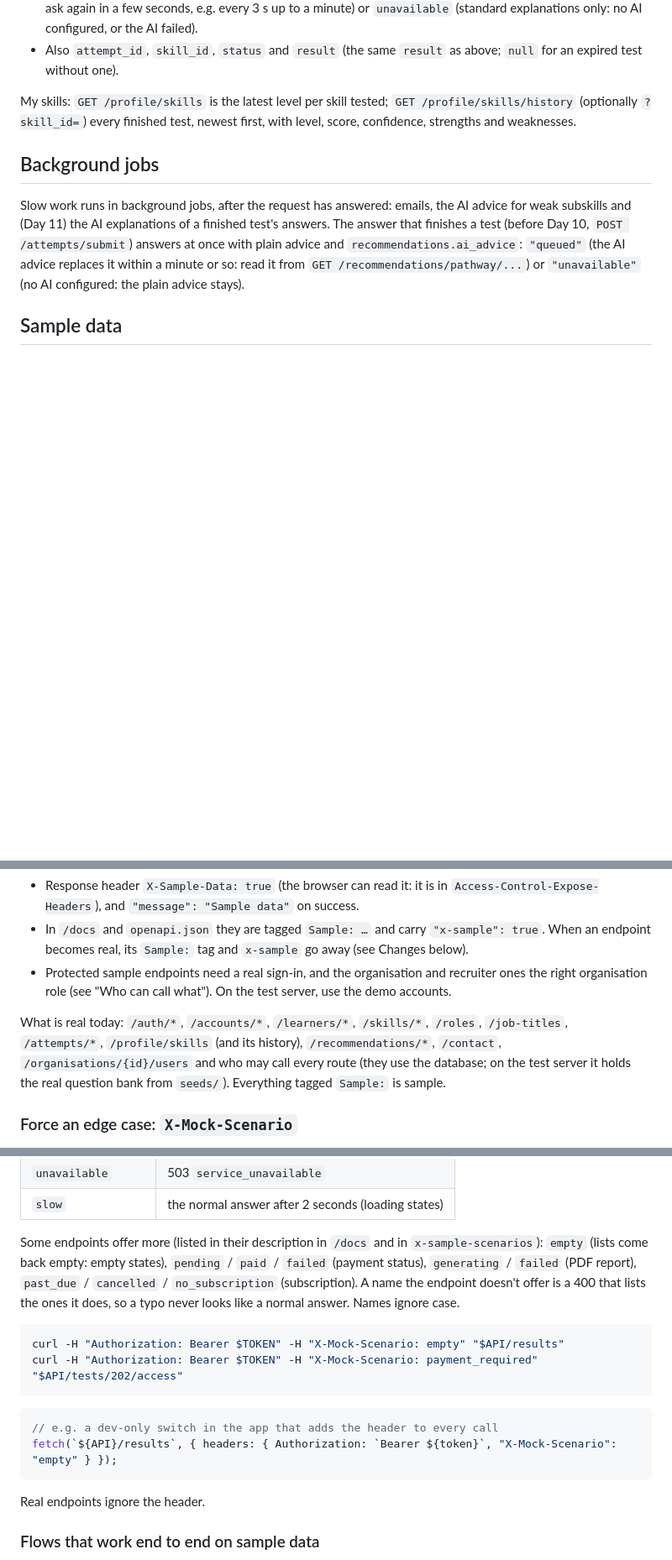
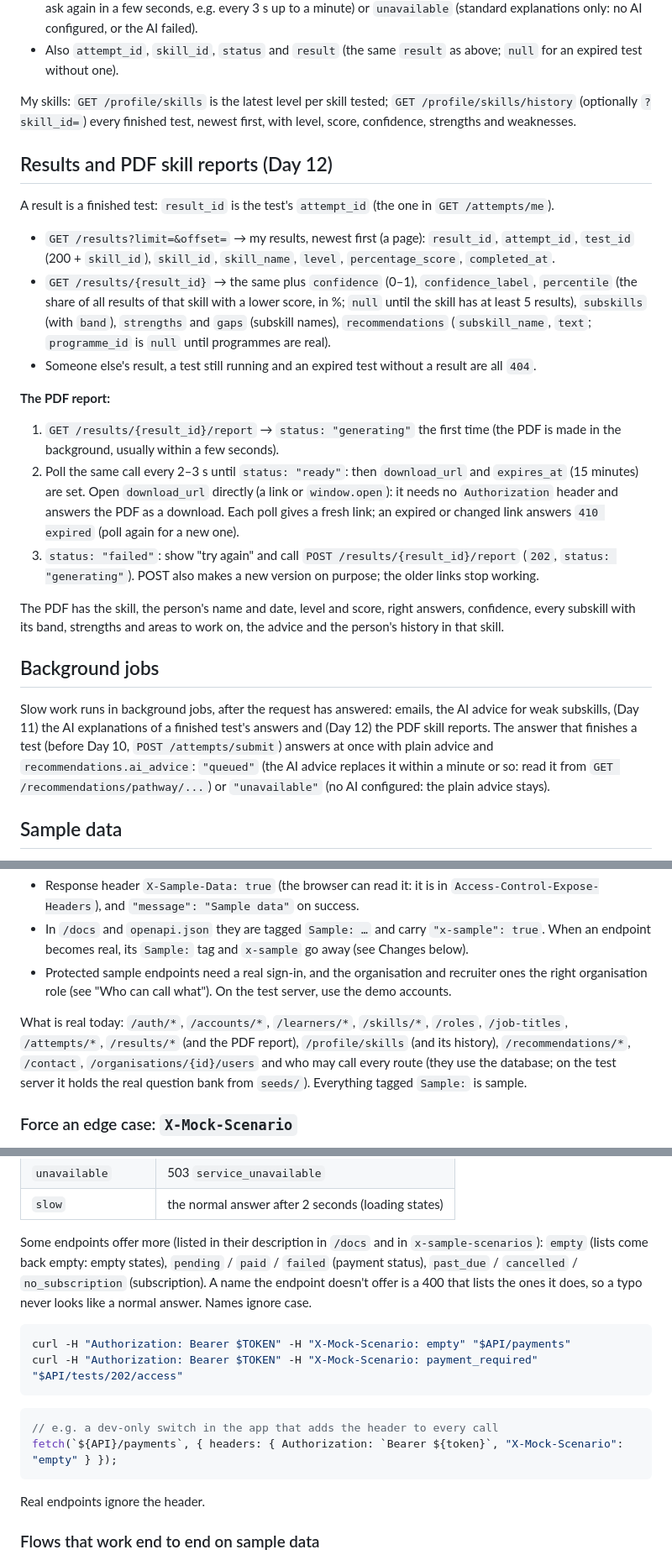
Before and after one commit to Growth-Hub-Tech/careerline-api, a Markdown page: docs/api.md, 3 parts joined by grey strips. Shown at 84% size. Drawn GitHub-style; blank space fills up the shorter version.

Commit message:
Day 12: document real results and the PDF skill report

````diff
--- a/docs/api.md
+++ b/docs/api.md
@@ -163,9 +163,25 @@ Errors: `409 not_current_question` (that question is not the one to answer now:
 
 My skills: `GET /profile/skills` is the latest level per skill tested; `GET /profile/skills/history` (optionally `?skill_id=`) every finished test, newest first, with level, score, confidence, strengths and weaknesses.
 
+## Results and PDF skill reports (Day 12)
+
+A result is a finished test: `result_id` is the test's `attempt_id` (the one in `GET /attempts/me`).
+
+- `GET /results?limit=&offset=` → my results, newest first (a page): `result_id`, `attempt_id`, `test_id` (200 + `skill_id`), `skill_id`, `skill_name`, `level`, `percentage_score`, `completed_at`.
+- `GET /results/{result_id}` → the same plus `confidence` (0–1), `confidence_label`, `percentile` (the share of all results of that skill with a lower score, in %; `null` until the skill has at least 5 results), `subskills` (with `band`), `strengths` and `gaps` (subskill names), `recommendations` (`subskill_name`, `text`; `programme_id` is `null` until programmes are real).
+- Someone else's result, a test still running and an expired test without a result are all `404`.
+
+**The PDF report:**
+
+1. `GET /results/{result_id}/report` → `status: "generating"` the first time (the PDF is made in the background, usually within a few seconds).
+2. Poll the same call every 2–3 s until `status: "ready"`: then `download_url` and `expires_at` (15 minutes) are set. Open `download_url` directly (a link or `window.open`): it needs no `Authorization` header and answers the PDF as a download. Each poll gives a fresh link; an expired or changed link answers `410 expired` (poll again for a new one).
+3. `status: "failed"`: show "try again" and call `POST /results/{result_id}/report` (`202`, `status: "generating"`). POST also makes a new version on purpose; the older links stop working.
+
+The PDF has the skill, the person's name and date, level and score, right answers, confidence, every subskill with its band, strengths and areas to work on, the advice and the person's history in that skill.
+
 ## Background jobs
 
-Slow work runs in background jobs, after the request has answered: emails, the AI advice for weak subskills and (Day 11) the AI explanations of a finished test's answers. The answer that finishes a test (before Day 10, `POST /attempts/submit`) answers at once with plain advice and `recommendations.ai_advice`: `"queued"` (the AI advice replaces it within a minute or so: read it from `GET /recommendations/pathway/...`) or `"unavailable"` (no AI configured: the plain advice stays).
+Slow work runs in background jobs, after the request has answered: emails, the AI advice for weak subskills, (Day 11) the AI explanations of a finished test's answers and (Day 12) the PDF skill reports. The answer that finishes a test (before Day 10, `POST /attempts/submit`) answers at once with plain advice and `recommendations.ai_advice`: `"queued"` (the AI advice replaces it within a minute or so: read it from `GET /recommendations/pathway/...`) or `"unavailable"` (no AI configured: the plain advice stays).
 
 ## Sample data
 
@@ -177,7 +193,7 @@ How to tell:
 - In `/docs` and `openapi.json` they are tagged `Sample: …` and carry `"x-sample": true`. When an endpoint becomes real, its `Sample:` tag and `x-sample` go away (see Changes below).
 - Protected sample endpoints need a real sign-in, and the organisation and recruiter ones the right organisation role (see "Who can call what"). On the test server, use the demo accounts.
 
-What is real today: `/auth/*`, `/accounts/*`, `/learners/*`, `/skills/*`, `/roles`, `/job-titles`, `/attempts/*`, `/profile/skills` (and its history), `/recommendations/*`, `/contact`, `/organisations/{id}/users` and who may call every route (they use the database; on the test server it holds the real question bank from `seeds/`). Everything tagged `Sample:` is sample.
+What is real today: `/auth/*`, `/accounts/*`, `/learners/*`, `/skills/*`, `/roles`, `/job-titles`, `/attempts/*`, `/results/*` (and the PDF report), `/profile/skills` (and its history), `/recommendations/*`, `/contact`, `/organisations/{id}/users` and who may call every route (they use the database; on the test server it holds the real question bank from `seeds/`). Everything tagged `Sample:` is sample.
 
 ### Force an edge case: `X-Mock-Scenario`
 
@@ -197,16 +213,16 @@ Send the header `X-Mock-Scenario: <name>` on any sample call to get that case, w
 | `unavailable` | 503 `service_unavailable` |
 | `slow` | the normal answer after 2 seconds (loading states) |
 
-Some endpoints offer more (listed in their description in `/docs` and in `x-sample-scenarios`): `empty` (lists come back empty: empty states), `pending` / `paid` / `failed` (payment status), `generating` / `failed` (PDF report), `past_due` / `cancelled` / `no_subscription` (subscription). A name the endpoint doesn't offer is a 400 that lists the ones it does, so a typo never looks like a normal answer. Names ignore case.
+Some endpoints offer more (listed in their description in `/docs` and in `x-sample-scenarios`): `empty` (lists come back empty: empty states), `pending` / `paid` / `failed` (payment status), `past_due` / `cancelled` / `no_subscription` (subscription). A name the endpoint doesn't offer is a 400 that lists the ones it does, so a typo never looks like a normal answer. Names ignore case.
 
 ```bash
-curl -H "Authorization: Bearer $TOKEN" -H "X-Mock-Scenario: empty" "$API/results"
+curl -H "Authorization: Bearer $TOKEN" -H "X-Mock-Scenario: empty" "$API/payments"
 curl -H "Authorization: Bearer $TOKEN" -H "X-Mock-Scenario: payment_required" "$API/tests/202/access"
 ```
 
 ```ts
 // e.g. a dev-only switch in the app that adds the header to every call
-fetch(`${API}/results`, { headers: { Authorization: `Bearer ${token}`, "X-Mock-Scenario": "empty" } });
+fetch(`${API}/payments`, { headers: { Authorization: `Bearer ${token}`, "X-Mock-Scenario": "empty" } });
 ```
 
 Real endpoints ignore the header.
````
Also changed, not shown: other parts of docs/api.md (+1 -0 lines), README.md (+1 -1 lines), docs/database.md (+1 -0 lines).
